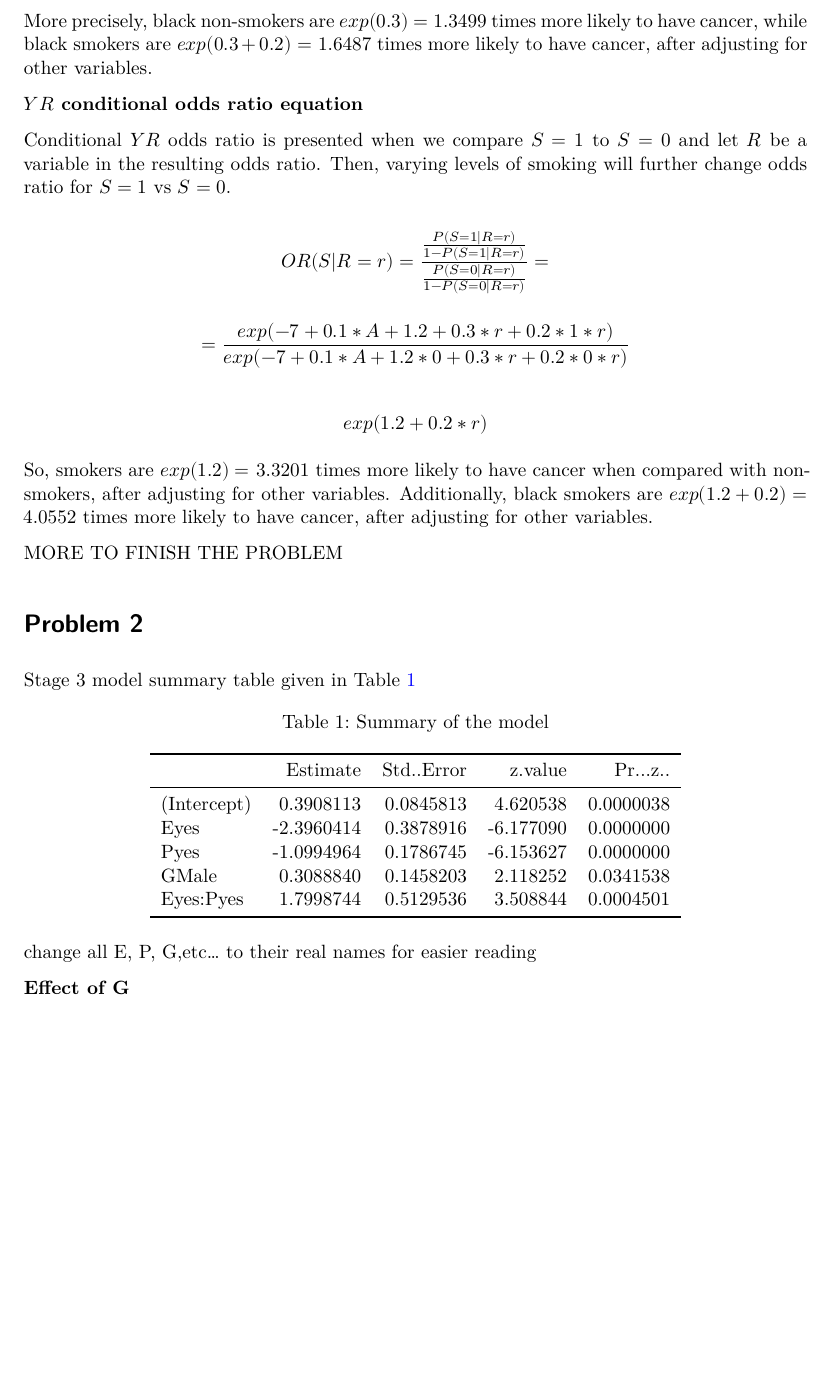
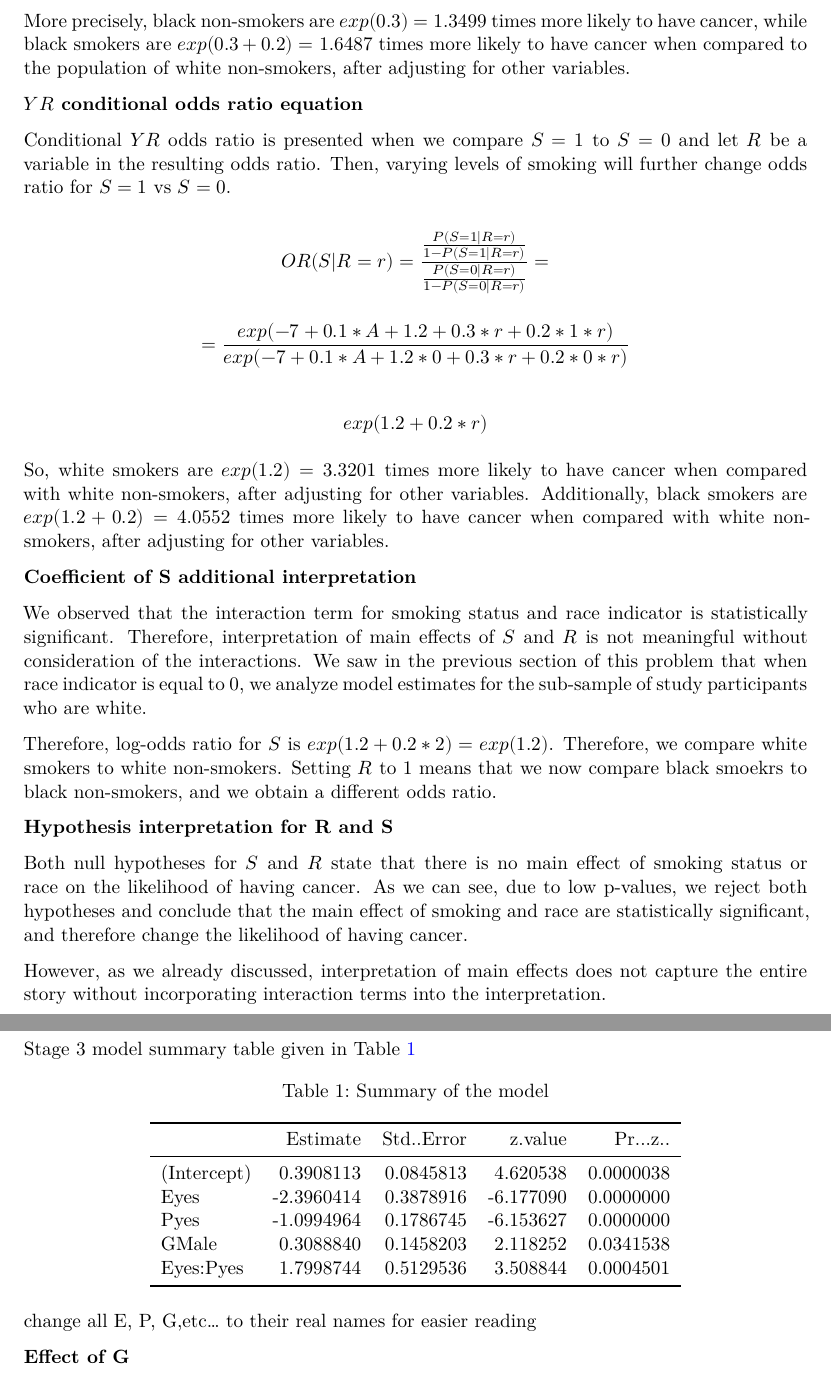
Before and after one commit to denisostroushko1/Homework-7406, a Quarto document (HW3/HW3.qmd): part of page 2 of 11 before the commit and two parts of pages 2 and 3 of 12 after it, the two joined at a grey line, cut so that both start at the same text, the shorter picture padded with empty space. The pictures show the output file HW3/HW3.pdf that the author committed with the source.

Commit message:
Saving progress. Problem 1 complete

```diff
--- a/HW3/HW3.qmd
+++ b/HW3/HW3.qmd
@@ -48,8 +48,8 @@ This odds ratio is the compares the effects of race on the likelihood of having
 smoking. For black smokers, we have the highest chance of getting cancer, and white non-smokers have the lowest chance of getting cancer.
 
 More precisely, black non-smokers are $exp(0.3) =$ `r round(exp(0.3), 4)` times more likely to have cancer,
-while black smokers are $exp(0.3 + 0.2) =$ `r round(exp(0.3+0.2),4)` times more likely to have cancer,
-after adjusting for other variables.
+while black smokers are $exp(0.3 + 0.2) =$ `r round(exp(0.3+0.2),4)` times more likely to have cancer when
+compared to the population of white non-smokers, after adjusting for other variables.
 
 **$YR$ conditional odds ratio equation**
 
@@ -62,9 +62,26 @@ $$\Large = \frac{exp(-7 + 0.1 * A + 1.2 + 0.3*r + 0.2 * 1 * r)}{exp(-7 + 0.1*A +
 
 $$\Large exp(1.2 + 0.2 * r) $$
 
-So, smokers are $exp(1.2) =$ `r round(exp(1.2),4)` times more likely to have cancer when compared with non-smokers, after adjusting for other variables. Additionally, black smokers are $exp(1.2 + 0.2) =$ `r round(exp(1.2 + 0.2),4)` times more likely to have cancer, after adjusting for other variables.
+So, white smokers are $exp(1.2) =$ `r round(exp(1.2),4)` times more likely to have cancer when compared with white non-smokers, after adjusting for other variables. Additionally, black smokers are $exp(1.2 + 0.2) =$ `r round(exp(1.2 + 0.2),4)` times more likely to have cancer when compared with white non-smokers, after adjusting for other variables.
 
-MORE TO FINISH THE PROBLEM
+**Coefficient of S additional interpretation**
+
+We observed that the interaction term for smoking status and race indicator is statistically significant.
+Therefore, interpretation of main effects of $S$ and $R$ is not meaningful without consideration of the interactions. We saw in the previous section of this problem that when race indicator is equal to 0, we
+analyze model estimates for the sub-sample of study participants who are white.
+
+Therefore, log-odds ratio for $S$ is $\large exp(1.2 + 0.2 * 2) = exp(1.2)$. Therefore, we compare white
+smokers to white non-smokers. Setting $R$ to 1 means that we now compare black smoekrs to black non-smokers,
+and we obtain a different odds ratio.
+
+**Hypothesis interpretation for R and S**
+
+Both null hypotheses for $S$ and $R$ state that there is no main effect of smoking status or race on the likelihood of having cancer. As we can see, due to low p-values, we reject both hypotheses and conclude that
+the main effect of smoking and race are statistically significant, and therefore change the likelihood of
+having cancer.
+
+However, as we already discussed, interpretation of main effects does not capture the entire story without
+incorporating interaction terms into the interpretation.
 
 # Problem 2
 
```
Also changed, not shown: HW3/HW3.pdf, HW3/HW3.qmd (2 more changed lines).
